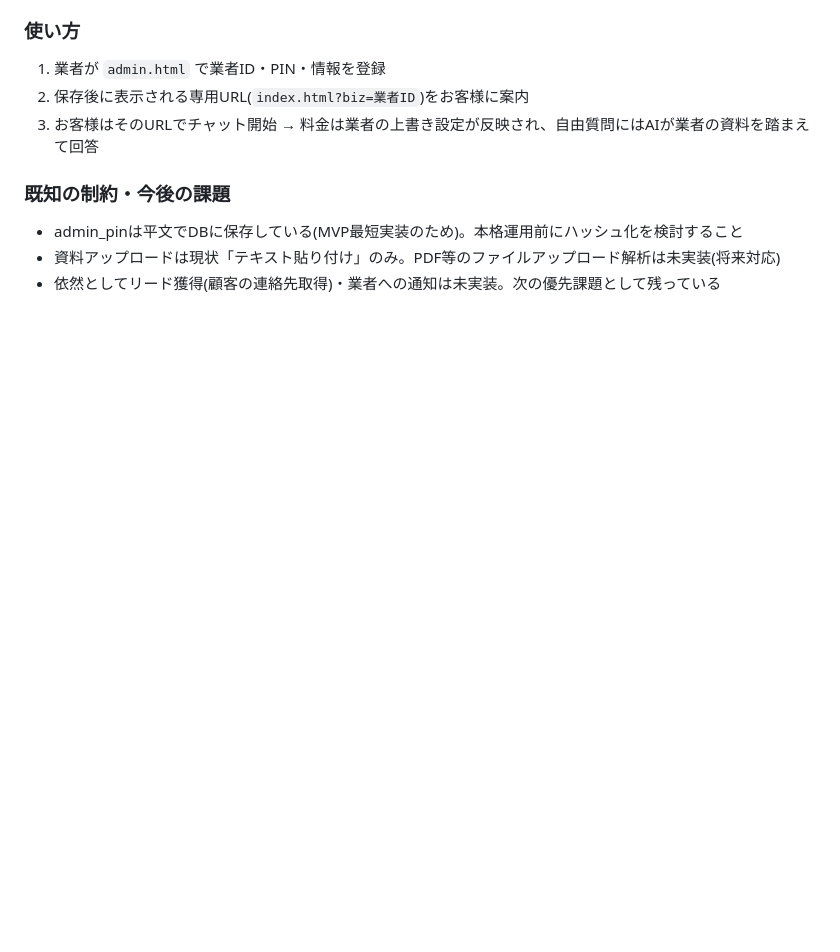
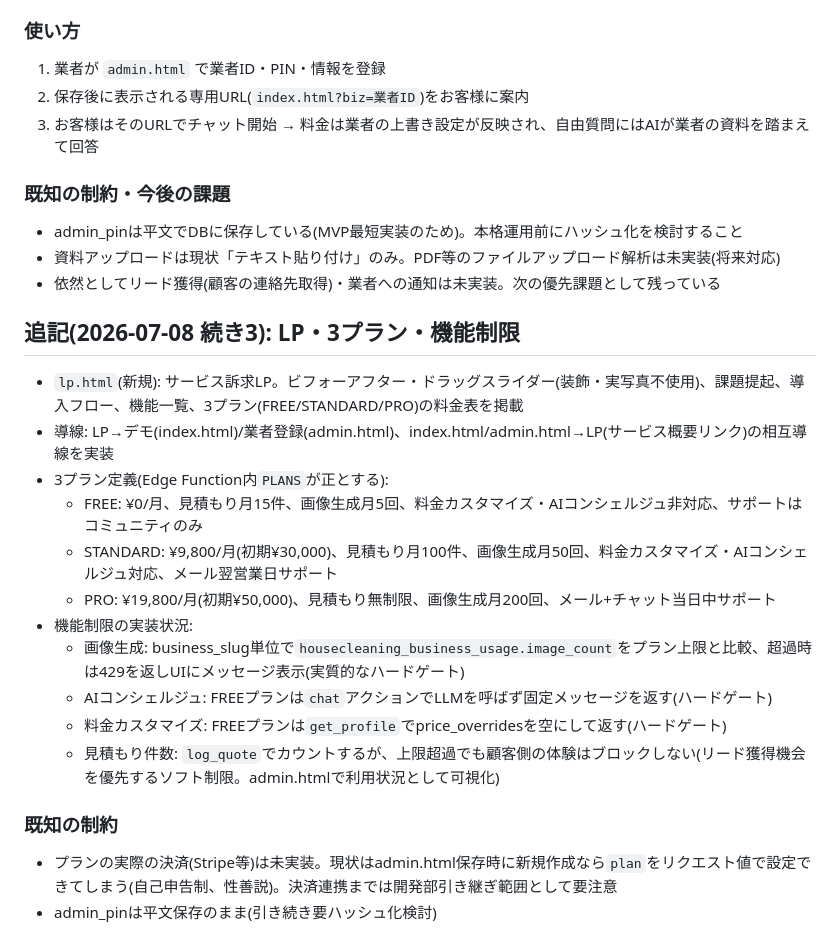
Before and after one commit to dat0925/reno-housecleaning, a Markdown page: HANDOVER.md, the part around the change. Rendered like a GitHub page; blank space fills up the shorter version.

Commit message:
HANDOVER.md更新: LP・3プラン・機能制限の実装内容を追記

```diff
--- a/HANDOVER.md
+++ b/HANDOVER.md
@@ -62,3 +62,20 @@
 - admin_pinは平文でDBに保存している(MVP最短実装のため)。本格運用前にハッシュ化を検討すること
 - 資料アップロードは現状「テキスト貼り付け」のみ。PDF等のファイルアップロード解析は未実装(将来対応)
 - 依然としてリード獲得(顧客の連絡先取得)・業者への通知は未実装。次の優先課題として残っている
+
+## 追記(2026-07-08 続き3): LP・3プラン・機能制限
+- `lp.html`(新規): サービス訴求LP。ビフォーアフター・ドラッグスライダー(装飾・実写真不使用)、課題提起、導入フロー、機能一覧、3プラン(FREE/STANDARD/PRO)の料金表を掲載
+- 導線: LP→デモ(index.html)/業者登録(admin.html)、index.html/admin.html→LP(サービス概要リンク)の相互導線を実装
+- 3プラン定義(Edge Function内`PLANS`が正とする):
+  - FREE: ¥0/月、見積もり月15件、画像生成月5回、料金カスタマイズ・AIコンシェルジュ非対応、サポートはコミュニティのみ
+  - STANDARD: ¥9,800/月(初期¥30,000)、見積もり月100件、画像生成月50回、料金カスタマイズ・AIコンシェルジュ対応、メール翌営業日サポート
+  - PRO: ¥19,800/月(初期¥50,000)、見積もり無制限、画像生成月200回、メール+チャット当日中サポート
+- 機能制限の実装状況:
+  - 画像生成: business_slug単位で`housecleaning_business_usage.image_count`をプラン上限と比較、超過時は429を返しUIにメッセージ表示(実質的なハードゲート)
+  - AIコンシェルジュ: FREEプランは`chat`アクションでLLMを呼ばず固定メッセージを返す(ハードゲート)
+  - 料金カスタマイズ: FREEプランは`get_profile`でprice_overridesを空にして返す(ハードゲート)
+  - 見積もり件数: `log_quote`でカウントするが、上限超過でも顧客側の体験はブロックしない(リード獲得機会を優先するソフト制限。admin.htmlで利用状況として可視化)
+
+### 既知の制約
+- プランの実際の決済(Stripe等)は未実装。現状はadmin.html保存時に新規作成なら`plan`をリクエスト値で設定できてしまう(自己申告制、性善説)。決済連携までは開発部引き継ぎ範囲として要注意
+- admin_pinは平文保存のまま(引き続き要ハッシュ化検討)
```
